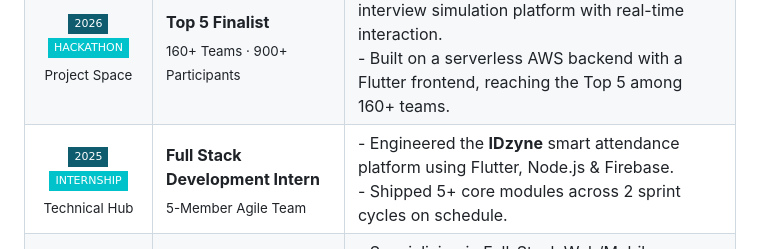
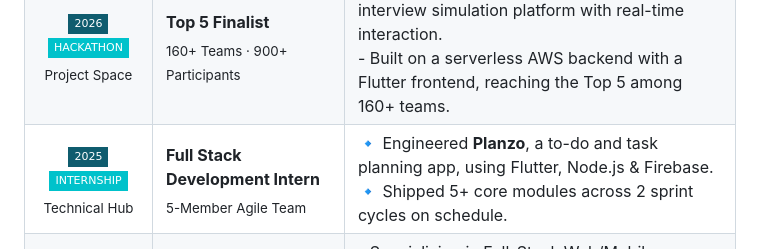
Before and after one commit to meghanacheppulla/meghanacheppulla, a Markdown page: README.md, the part around the change. Drawn GitHub-style; badges without logos.

```diff
--- a/README.md
+++ b/README.md
@@ -128,8 +128,8 @@ Final-year B.Tech Computer Science and Engineering student at **Aditya Universit
 <sub>5-Member Agile Team</sub>
 </td>
 <td valign="top">
-- Engineered the <b>IDzyne</b> smart attendance platform using Flutter, Node.js &amp; Firebase.<br/>
-- Shipped 5+ core modules across 2 sprint cycles on schedule.
+🔹 Engineered <b>Planzo</b>, a to-do and task planning app, using Flutter, Node.js &amp; Firebase.<br/>
+🔹 Shipped 5+ core modules across 2 sprint cycles on schedule.
 </td>
 </tr>
 <tr>
```
